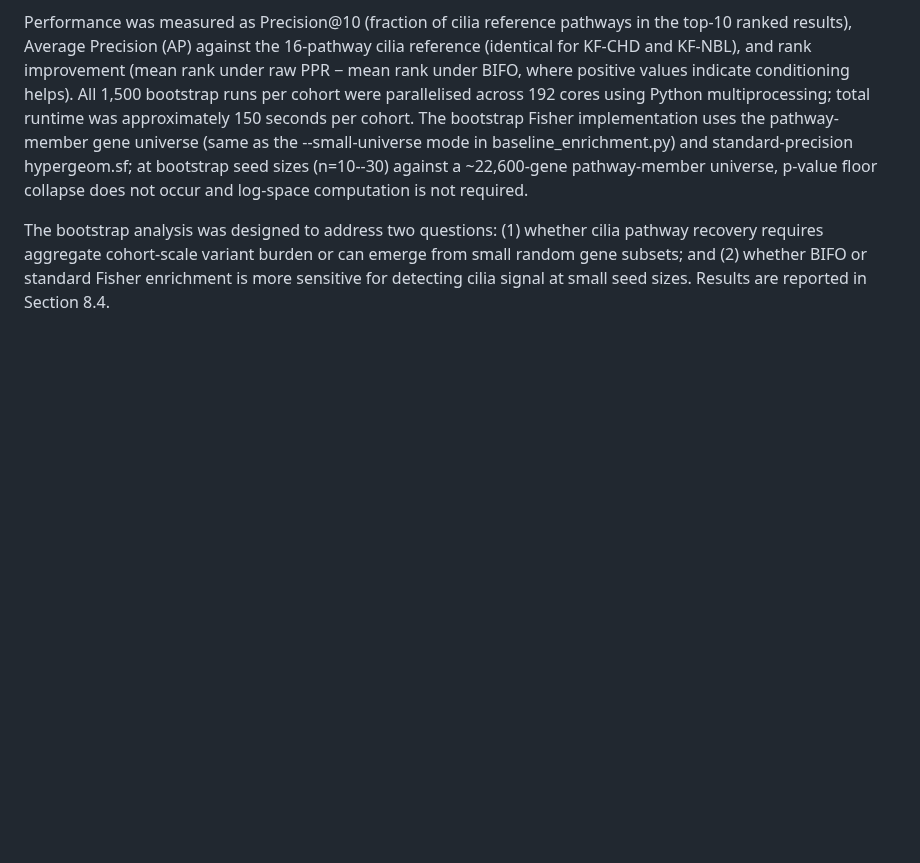
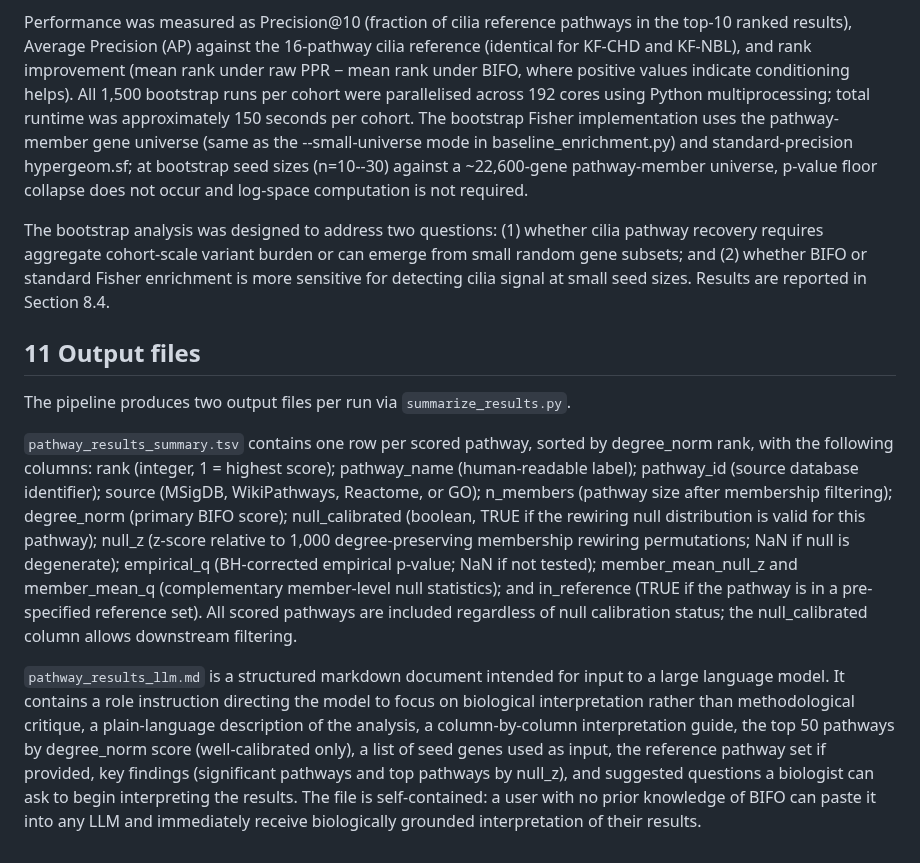
Before and after one commit to TaylorResearchLab/bifo-paper-1, a Markdown page: content/03.methods.md, the part around the change. Drawn GitHub-style; blank space fills up the shorter version.

```diff
--- a/content/03.methods.md
+++ b/content/03.methods.md
@@ -320,3 +320,11 @@ To assess the stability of cilia pathway recovery and the relationship between s
 Performance was measured as Precision@10 (fraction of cilia reference pathways in the top-10 ranked results), Average Precision (AP) against the 16-pathway cilia reference (identical for KF-CHD and KF-NBL), and rank improvement (mean rank under raw PPR − mean rank under BIFO, where positive values indicate conditioning helps). All 1,500 bootstrap runs per cohort were parallelised across 192 cores using Python multiprocessing; total runtime was approximately 150 seconds per cohort. The bootstrap Fisher implementation uses the pathway-member gene universe (same as the --small-universe mode in baseline_enrichment.py) and standard-precision hypergeom.sf; at bootstrap seed sizes (n=10--30) against a ~22,600-gene pathway-member universe, p-value floor collapse does not occur and log-space computation is not required.
 
 The bootstrap analysis was designed to address two questions: (1) whether cilia pathway recovery requires aggregate cohort-scale variant burden or can emerge from small random gene subsets; and (2) whether BIFO or standard Fisher enrichment is more sensitive for detecting cilia signal at small seed sizes. Results are reported in Section 8.4.
+
+## 11 Output files
+
+The pipeline produces two output files per run via `summarize_results.py`.
+
+`pathway_results_summary.tsv` contains one row per scored pathway, sorted by degree_norm rank, with the following columns: rank (integer, 1 = highest score); pathway_name (human-readable label); pathway_id (source database identifier); source (MSigDB, WikiPathways, Reactome, or GO); n_members (pathway size after membership filtering); degree_norm (primary BIFO score); null_calibrated (boolean, TRUE if the rewiring null distribution is valid for this pathway); null_z (z-score relative to 1,000 degree-preserving membership rewiring permutations; NaN if null is degenerate); empirical_q (BH-corrected empirical p-value; NaN if not tested); member_mean_null_z and member_mean_q (complementary member-level null statistics); and in_reference (TRUE if the pathway is in a pre-specified reference set). All scored pathways are included regardless of null calibration status; the null_calibrated column allows downstream filtering.
+
+`pathway_results_llm.md` is a structured markdown document intended for input to a large language model. It contains a role instruction directing the model to focus on biological interpretation rather than methodological critique, a plain-language description of the analysis, a column-by-column interpretation guide, the top 50 pathways by degree_norm score (well-calibrated only), a list of seed genes used as input, the reference pathway set if provided, key findings (significant pathways and top pathways by null_z), and suggested questions a biologist can ask to begin interpreting the results. The file is self-contained: a user with no prior knowledge of BIFO can paste it into any LLM and immediately receive biologically grounded interpretation of their results.
```
Also changed, not shown: content/04.results.md (+7 -7 lines), content/05.discussion.md (+3 -3 lines).
